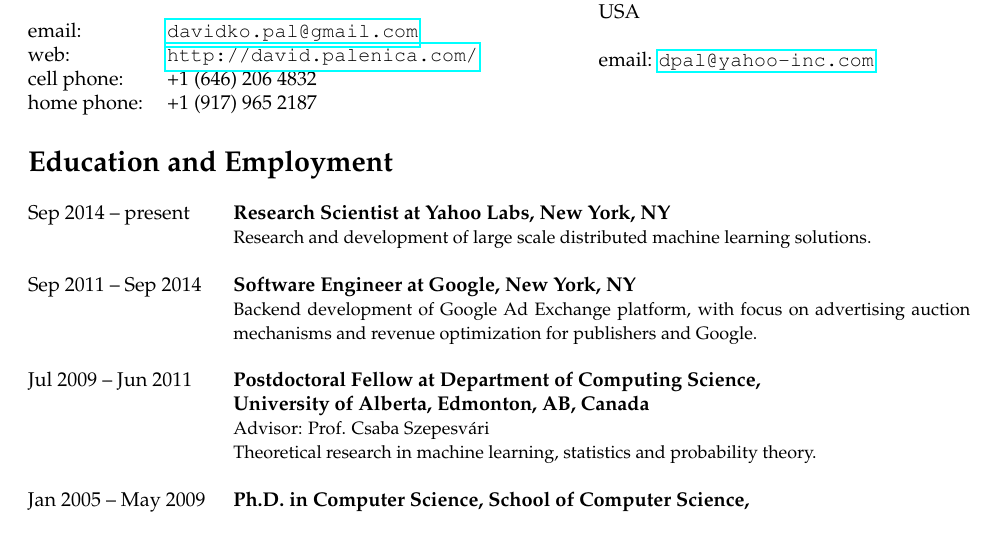
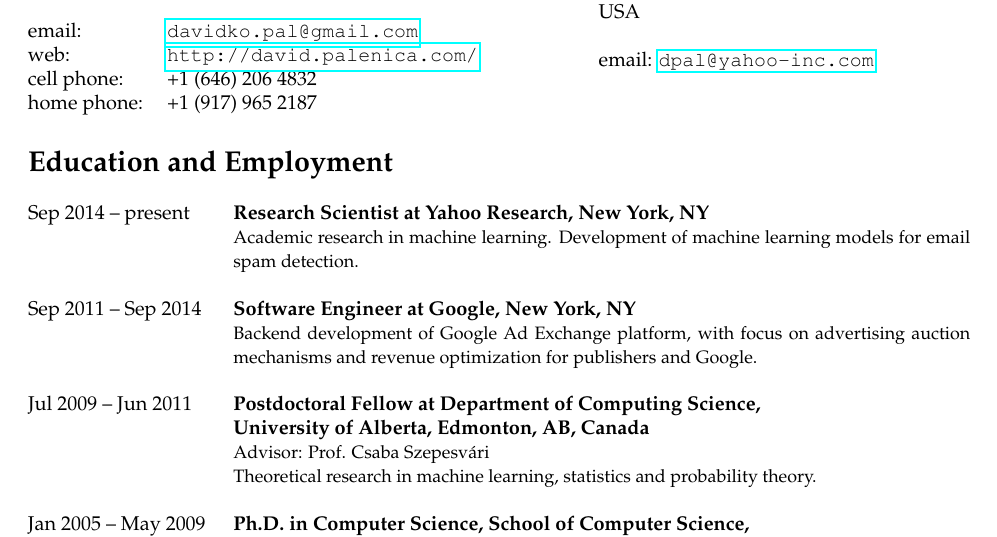
Before and after one commit to DavidPal/cv, a LaTeX CV (cv-David-Pal.tex): part of page 1 of 4, cut so that both start at the same text. Compiled offline with pdfLaTeX.

Commit message:
Fix Yahoo job description

```diff
--- a/cv-David-Pal-2016.tex
+++ b/cv-David-Pal.tex
@@ -42,8 +42,9 @@
 \section*{Education and Employment}
 
 \begin{tabular}{@{}lp{13cm}}
-Sep 2014 -- present & \textbf{Research Scientist at Yahoo Labs, New York, NY} \\
-& {\small Research and development of large scale distributed machine learning solutions.} \\
+Sep 2014 -- present & \textbf{Research Scientist at Yahoo Research, New York, NY} \\
+& {\small Academic research in machine learning.
+Development of machine learning models for email spam detection.} \\
 \\
 Sep 2011 -- Sep 2014 & \textbf{Software Engineer at Google, New York, NY} \\
 & {\small Backend development of Google Ad Exchange platform, with focus on advertising auction mechanisms
```
